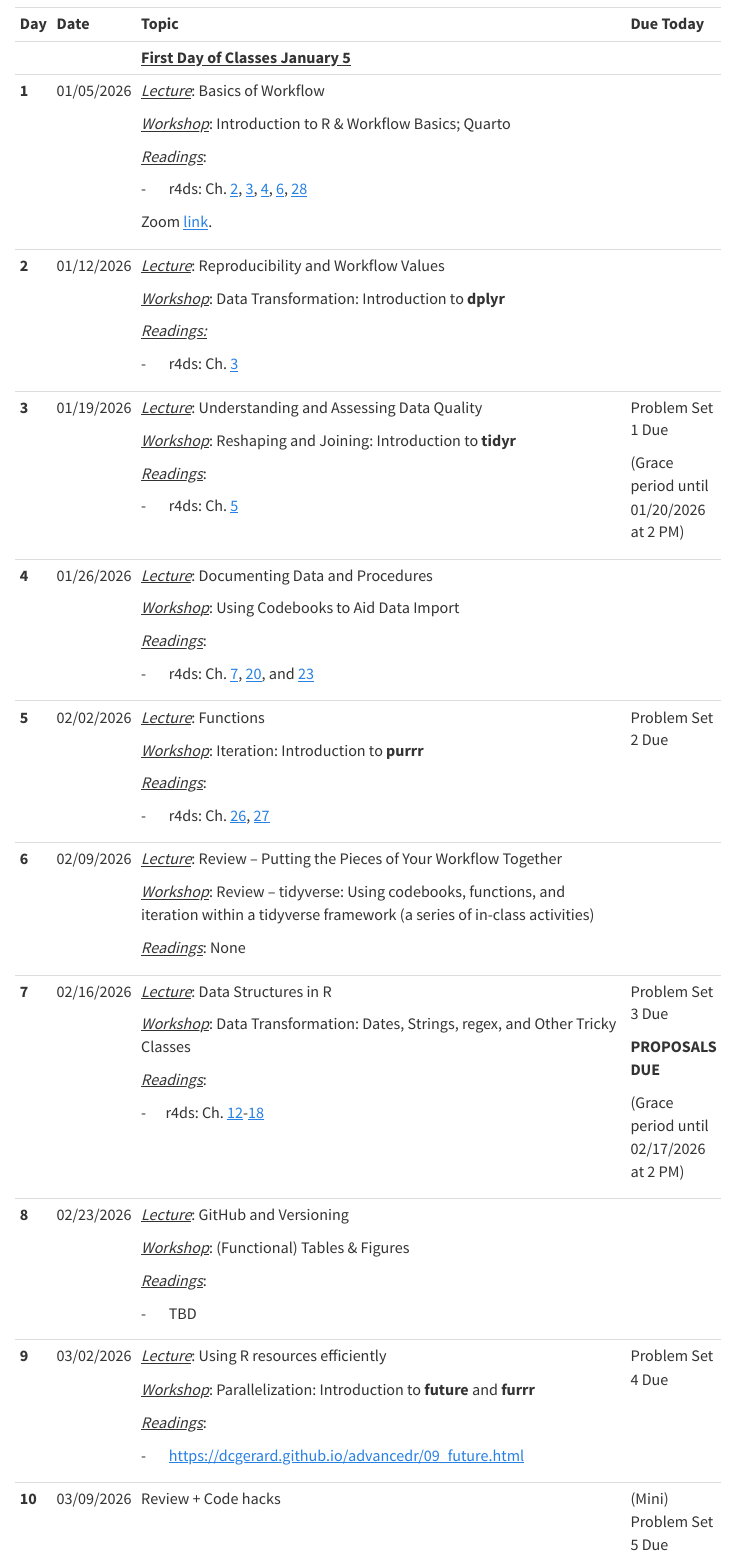
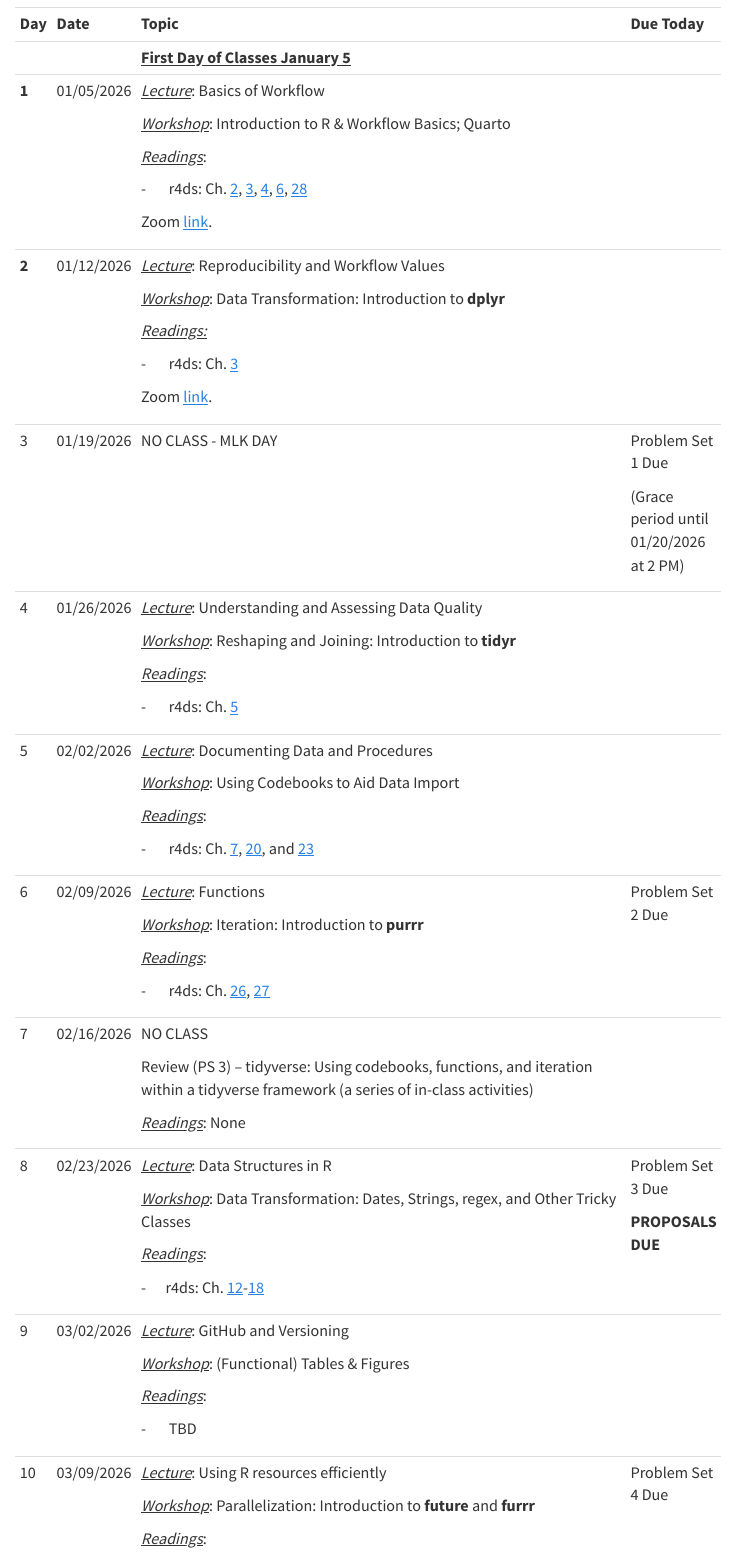
Before and after one commit to emoriebeck/psc203a-data-WQ26, a Quarto document (psc203a-data-WQ26/schedule.qmd): the page in a window 1100 px wide, from 140 px down. Rendered offline with R 4.5, knitr and Pandoc in place of Quarto, with nearby package versions; menus at the side of the page are left out.

Commit message:
schedule updates

```diff
--- a/psc203a-data-WQ26/schedule.qmd
+++ b/psc203a-data-WQ26/schedule.qmd
@@ -28,16 +28,22 @@
 |         |            | [*Readings:*]{.underline}                                                                                                                                                                                                                          |                                         |
 |         |            |                                                                                                                                                                                                                                                    |                                         |
 |         |            | -       r4ds: Ch. [3](https://r4ds.hadley.nz/data-transform.html)                                                                                                                                                                                  |                                         |
+|         |            |                                                                                                                                                                                                                                                    |                                         |
+|         |            | Zoom [link](https://ucdavis.zoom.us/rec/share/0ZeuburMkGj1r0kJPwcEimodgKnr9BLtZrBPO0jRpEZwX2m5N0pFGKsoJGT6Qb7Z.ah6THzA60E1lVf6y).                                                                                                                  |                                         |
 +---------+------------+----------------------------------------------------------------------------------------------------------------------------------------------------------------------------------------------------------------------------------------------------+-----------------------------------------+
-| **3**   | 01/19/2026 | [*Lecture*]{.underline}: Understanding and Assessing Data Quality                                                                                                                                                                                  | Problem Set 1 Due                       |
+| 3       | 01/19/2026 | NO CLASS - MLK DAY                                                                                                                                                                                                                                 | Problem Set 1 Due                       |
 |         |            |                                                                                                                                                                                                                                                    |                                         |
-|         |            | [*Workshop*]{.underline}: Reshaping and Joining: Introduction to **tidyr**                                                                                                                                                                         | (Grace period until 01/20/2026 at 2 PM) |
+|         |            |                                                                                                                                                                                                                                                    | (Grace period until 01/20/2026 at 2 PM) |
++---------+------------+----------------------------------------------------------------------------------------------------------------------------------------------------------------------------------------------------------------------------------------------------+-----------------------------------------+
+| 4       | 01/26/2026 | [*Lecture*]{.underline}: Understanding and Assessing Data Quality                                                                                                                                                                                  |                                         |
+|         |            |                                                                                                                                                                                                                                                    |                                         |
+|         |            | [*Workshop*]{.underline}: Reshaping and Joining: Introduction to **tidyr**                                                                                                                                                                         |                                         |
 |         |            |                                                                                                                                                                                                                                                    |                                         |
 |         |            | [*Readings*]{.underline}:                                                                                                                                                                                                                          |                                         |
 |         |            |                                                                                                                                                                                                                                                    |                                         |
 |         |            | -       r4ds: Ch. [5](https://r4ds.hadley.nz/data-tidy)                                                                                                                                                                                            |                                         |
 +---------+------------+----------------------------------------------------------------------------------------------------------------------------------------------------------------------------------------------------------------------------------------------------+-----------------------------------------+
-| **4**   | 01/26/2026 | [*Lecture*]{.underline}: Documenting Data and Procedures                                                                                                                                                                                           |                                         |
+| 5       | 02/02/2026 | [*Lecture*]{.underline}: Documenting Data and Procedures                                                                                                                                                                                           |                                         |
 |         |            |                                                                                                                                                                                                                                                    |                                         |
 |         |            | [*Workshop*]{.underline}: Using Codebooks to Aid Data Import                                                                                                                                                                                       |                                         |
 |         |            |                                                                                                                                                                                                                                                    |                                         |
@@ -45,7 +51,7 @@
 |         |            |                                                                                                                                                                                                                                                    |                                         |
 |         |            | -       r4ds: Ch. [7](https://r4ds.hadley.nz/data-import), [20](https://r4ds.hadley.nz/spreadsheets), and [23](https://r4ds.hadley.nz/rectangling)                                                                                                 |                                         |
 +---------+------------+----------------------------------------------------------------------------------------------------------------------------------------------------------------------------------------------------------------------------------------------------+-----------------------------------------+
-| **5**   | 02/02/2026 | [*Lecture*]{.underline}: Functions                                                                                                                                                                                                                 | Problem Set 2 Due                       |
+| 6       | 02/09/2026 | [*Lecture*]{.underline}: Functions                                                                                                                                                                                                                 | Problem Set 2 Due                       |
 |         |            |                                                                                                                                                                                                                                                    |                                         |
 |         |            | [*Workshop*]{.underline}: Iteration: Introduction to **purrr**                                                                                                                                                                                     |                                         |
 |         |            |                                                                                                                                                                                                                                                    |                                         |
@@ -53,21 +59,21 @@
 |         |            |                                                                                                                                                                                                                                                    |                                         |
 |         |            | -       r4ds: Ch. [26](https://r4ds.hadley.nz/functions), [27](https://r4ds.hadley.nz/iteration)                                                                                                                                                   |                                         |
 +---------+------------+----------------------------------------------------------------------------------------------------------------------------------------------------------------------------------------------------------------------------------------------------+-----------------------------------------+
-| **6**   | 02/09/2026 | [*Lecture*]{.underline}: Review -- Putting the Pieces of Your Workflow Together                                                                                                                                                                    |                                         |
+| 7       | 02/16/2026 | NO CLASS                                                                                                                                                                                                                                           |                                         |
 |         |            |                                                                                                                                                                                                                                                    |                                         |
-|         |            | [*Workshop*]{.underline}: Review -- tidyverse: Using codebooks, functions, and iteration within a tidyverse framework (a series of in-class activities)                                                                                            |                                         |
+|         |            | Review (PS 3) -- tidyverse: Using codebooks, functions, and iteration within a tidyverse framework (a series of in-class activities)                                                                                                               |                                         |
 |         |            |                                                                                                                                                                                                                                                    |                                         |
 |         |            | [*Readings*]{.underline}: None                                                                                                                                                                                                                     |                                         |
 +---------+------------+----------------------------------------------------------------------------------------------------------------------------------------------------------------------------------------------------------------------------------------------------+-----------------------------------------+
-| **7**   | 02/16/2026 | [*Lecture*]{.underline}: Data Structures in R                                                                                                                                                                                                      | Problem Set 3 Due                       |
+| 8       | 02/23/2026 | [*Lecture*]{.underline}: Data Structures in R                                                                                                                                                                                                      | Problem Set 3 Due                       |
 |         |            |                                                                                                                                                                                                                                                    |                                         |
 |         |            | [*Workshop*]{.underline}: Data Transformation: Dates, Strings, regex, and Other Tricky Classes                                                                                                                                                     | **PROPOSALS DUE**                       |
 |         |            |                                                                                                                                                                                                                                                    |                                         |
-|         |            | [*Readings*]{.underline}:                                                                                                                                                                                                                          | (Grace period until 02/17/2026 at 2 PM) |
+|         |            | [*Readings*]{.underline}:                                                                                                                                                                                                                          |                                         |
 |         |            |                                                                                                                                                                                                                                                    |                                         |
 |         |            | -      r4ds: Ch. [12](https://r4ds.hadley.nz/logicals)-[18](https://r4ds.hadley.nz/missing-values)                                                                                                                                                 |                                         |
 +---------+------------+----------------------------------------------------------------------------------------------------------------------------------------------------------------------------------------------------------------------------------------------------+-----------------------------------------+
-| **8**   | 02/23/2026 | [*Lecture*]{.underline}: GitHub and Versioning                                                                                                                                                                                                     |                                         |
+| 9       | 03/02/2026 | [*Lecture*]{.underline}: GitHub and Versioning                                                                                                                                                                                                     |                                         |
 |         |            |                                                                                                                                                                                                                                                    |                                         |
 |         |            | [*Workshop*]{.underline}: (Functional) Tables & Figures                                                                                                                                                                                            |                                         |
 |         |            |                                                                                                                                                                                                                                                    |                                         |
@@ -75,7 +81,7 @@
 |         |            |                                                                                                                                                                                                                                                    |                                         |
 |         |            | -       TBD                                                                                                                                                                                                                                        |                                         |
 +---------+------------+----------------------------------------------------------------------------------------------------------------------------------------------------------------------------------------------------------------------------------------------------+-----------------------------------------+
-| **9**   | 03/02/2026 | [*Lecture*]{.underline}: Using R resources efficiently                                                                                                                                                                                             | Problem Set 4 Due                       |
+| 10      | 03/09/2026 | [*Lecture*]{.underline}: Using R resources efficiently                                                                                                                                                                                             | Problem Set 4 Due                       |
 |         |            |                                                                                                                                                                                                                                                    |                                         |
 |         |            | [*Workshop*]{.underline}: Parallelization: Introduction to **future** and **furrr**                                                                                                                                                                |                                         |
 |         |            |                                                                                                                                                                                                                                                    |                                         |
@@ -83,7 +89,7 @@
 |         |            |                                                                                                                                                                                                                                                    |                                         |
 |         |            | -       <https://dcgerard.github.io/advancedr/09_future.html>                                                                                                                                                                                      |                                         |
 +---------+------------+----------------------------------------------------------------------------------------------------------------------------------------------------------------------------------------------------------------------------------------------------+-----------------------------------------+
-| **10**  | 03/09/2026 | Review + Code hacks                                                                                                                                                                                                                                | (Mini) Problem Set 5 Due                |
+|         | 03/16      | None                                                                                                                                                                                                                                               | Mini Problem Set 5 due                  |
 +---------+------------+----------------------------------------------------------------------------------------------------------------------------------------------------------------------------------------------------------------------------------------------------+-----------------------------------------+
 |         | 03/18/2026 | Final Project Due Date                                                                                                                                                                                                                             |                                         |
 +---------+------------+----------------------------------------------------------------------------------------------------------------------------------------------------------------------------------------------------------------------------------------------------+-----------------------------------------+
```
Also changed, not shown: psc203a-data-WQ26/about.qmd (+1 -1 lines), 8 other files.
